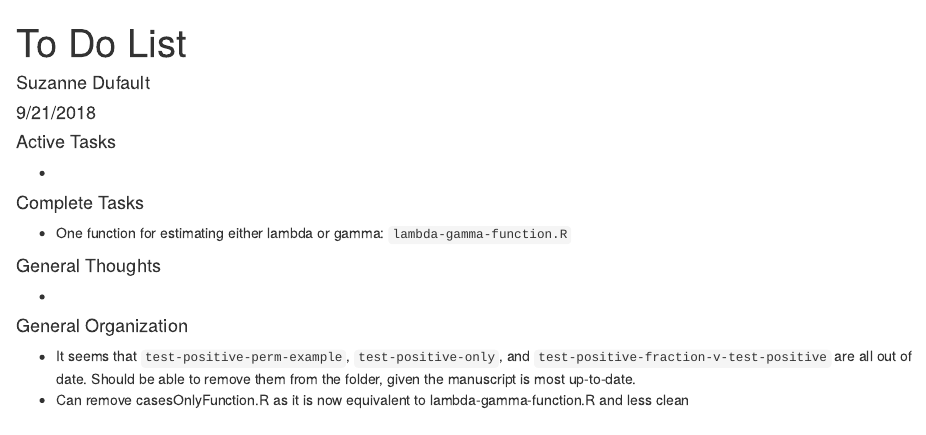
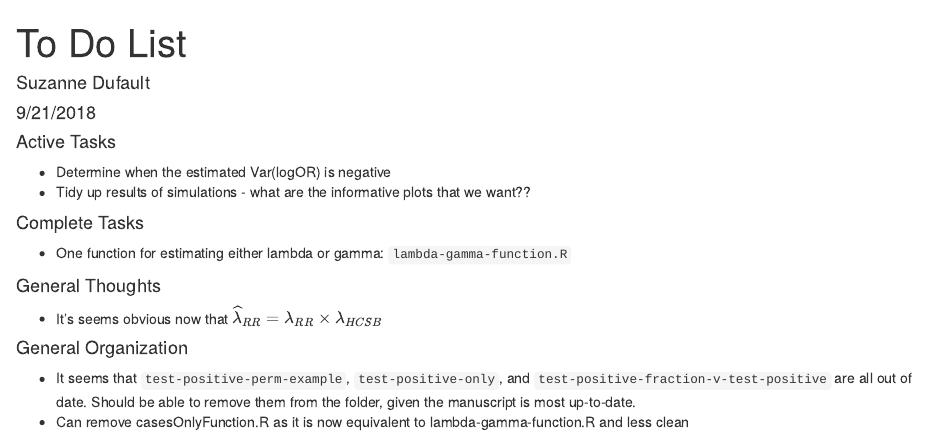
Before and after one commit to sdufault15/case-only-crtnd, an R Markdown document (TODO.Rmd): the page in a window 1100 px wide, from its top. Rendered offline with R 4.5, knitr and Pandoc, with nearby package versions.

````diff
--- a/TODO.Rmd
+++ b/TODO.Rmd
@@ -10,13 +10,15 @@
 ```
 
 #### Active Tasks
-*
+* Determine when the estimated Var(logOR) is negative
+* Tidy up results of simulations - what are the informative plots that we want??
+
 
 #### Complete Tasks
 * One function for estimating either lambda or gamma: `lambda-gamma-function.R`
 
 #### General Thoughts
-*
+* It's seems obvious now that $\widehat{\lambda}_{RR} = \lambda_{RR}\times\lambda_{HCSB}$
 
 #### General Organization
 * It seems that `test-positive-perm-example`, `test-positive-only`, and `test-positive-fraction-v-test-positive` are all out of date. Should be able to remove them from the folder, given the manuscript is most up-to-date.
````
Also changed, not shown: lib/01-packages-functions-data.R (+5 -0 lines), graphs/dist6-1.pdf (added), graphs/distNULL-1.pdf (added), 2 other files.
